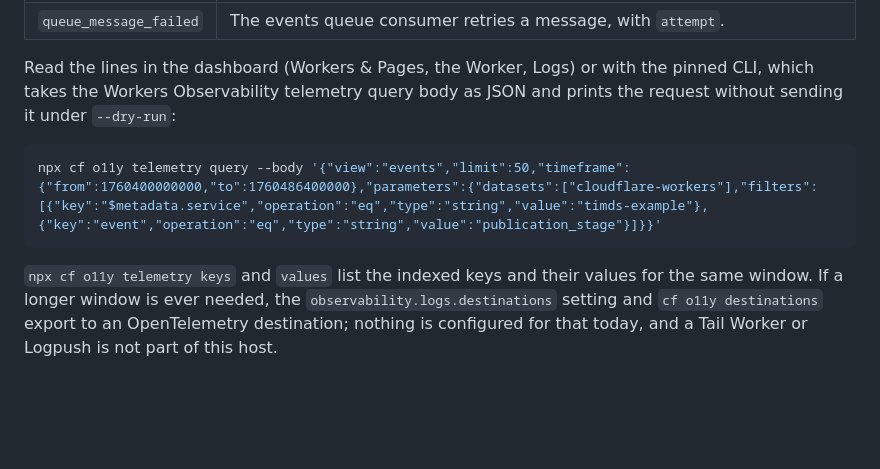
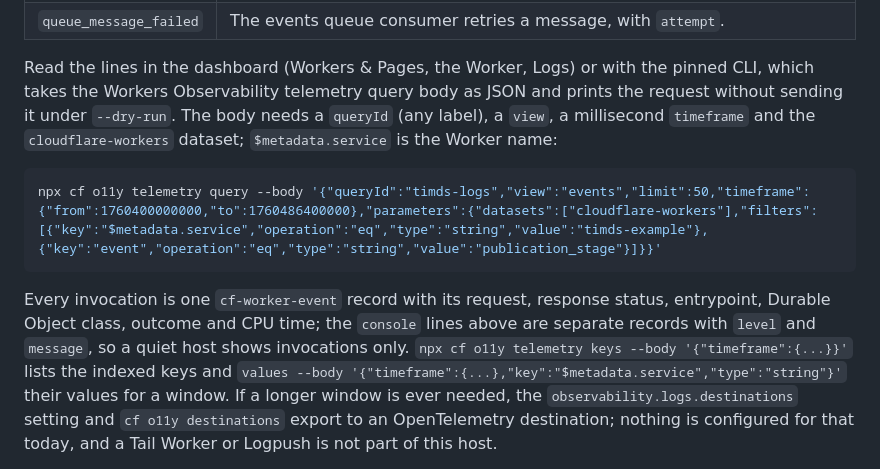
Before and after one commit to dtconceptsnc/timds-host, a Markdown page: docs/operations.md, the part around the change. Rendered like a GitHub page; blank space fills up the shorter version.

Commit message:
Document the required query id for Workers Logs reads
Co-Authored-By: Claude Fable 5.1 <noreply@anthropic.com>

````diff
--- a/docs/operations.md
+++ b/docs/operations.md
@@ -565,14 +565,20 @@ the allowlist in `src/log.mjs` and this table.
 
 Read the lines in the dashboard (Workers & Pages, the Worker, Logs) or with
 the pinned CLI, which takes the Workers Observability telemetry query body
-as JSON and prints the request without sending it under `--dry-run`:
+as JSON and prints the request without sending it under `--dry-run`. The
+body needs a `queryId` (any label), a `view`, a millisecond `timeframe` and
+the `cloudflare-workers` dataset; `$metadata.service` is the Worker name:
 
 ```bash
-npx cf o11y telemetry query --body '{"view":"events","limit":50,"timeframe":{"from":1760400000000,"to":1760486400000},"parameters":{"datasets":["cloudflare-workers"],"filters":[{"key":"$metadata.service","operation":"eq","type":"string","value":"timds-example"},{"key":"event","operation":"eq","type":"string","value":"publication_stage"}]}}'
+npx cf o11y telemetry query --body '{"queryId":"timds-logs","view":"events","limit":50,"timeframe":{"from":1760400000000,"to":1760486400000},"parameters":{"datasets":["cloudflare-workers"],"filters":[{"key":"$metadata.service","operation":"eq","type":"string","value":"timds-example"},{"key":"event","operation":"eq","type":"string","value":"publication_stage"}]}}'
 ```
 
-`npx cf o11y telemetry keys` and `values` list the indexed keys and their
-values for the same window. If a longer window is ever needed, the
+Every invocation is one `cf-worker-event` record with its request, response
+status, entrypoint, Durable Object class, outcome and CPU time; the `console`
+lines above are separate records with `level` and `message`, so a quiet host
+shows invocations only. `npx cf o11y telemetry keys --body '{"timeframe":{...}}'`
+lists the indexed keys and `values --body '{"timeframe":{...},"key":"$metadata.service","type":"string"}'`
+their values for a window. If a longer window is ever needed, the
 `observability.logs.destinations` setting and `cf o11y destinations` export
 to an OpenTelemetry destination; nothing is configured for that today, and a
 Tail Worker or Logpush is not part of this host.
````
